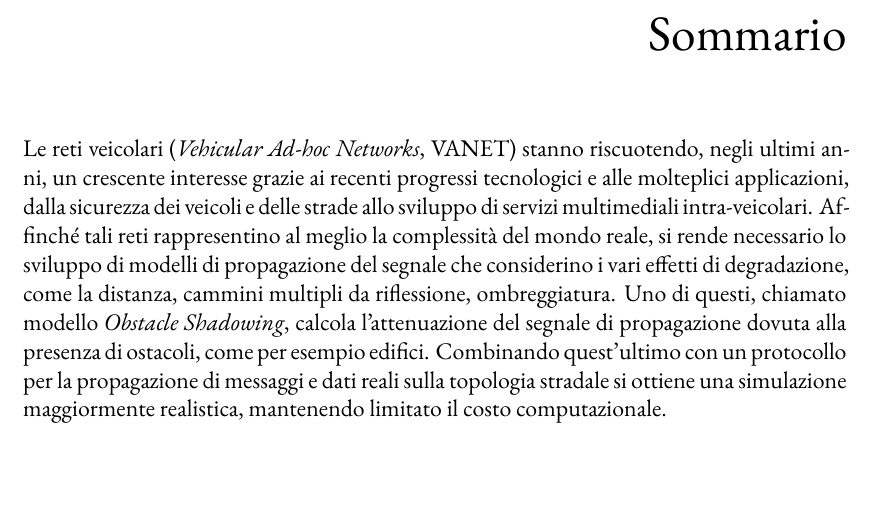
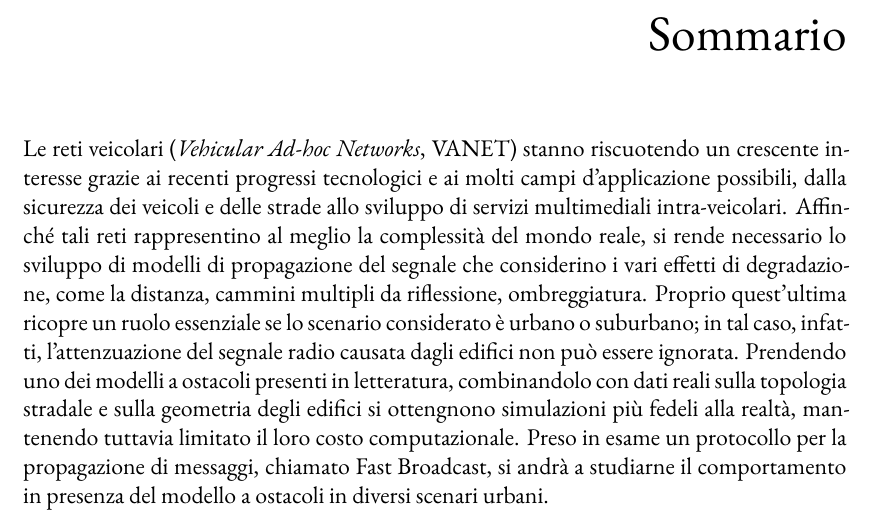
Before and after one commit to mromanelli9/master-thesis, a LaTeX thesis (doc/thesis/tesi.tex, which reads doc/thesis/frontmatter/preface.tex): part of page 5 of 55, cut so that both start at the same text, the shorter picture padded with empty space. Compiled offline with XeLaTeX; a LaTeX package or settings file that is missing is left out.

Commit message:
update "sommario"

```diff
--- a/doc/thesis/frontmatter/preface.tex
+++ b/doc/thesis/frontmatter/preface.tex
@@ -6,18 +6,22 @@
 % SOMMARIO
 % I recenti progressi tecnologici nell'hardware, software e nell'ambito delle telecomunicazioni hanno permesso
 % l'ideazione e lo studio di vari tipologie di reti, impiegate poi in un'ampia gamma di scenari.
-Le reti veicolari (\textit{Vehicular Ad-hoc Networks}, VANET) stanno riscuotendo, negli ultimi anni, un crescente interesse
-grazie ai recenti progressi tecnologici e alle molteplici applicazioni, dalla sicurezza dei veicoli e delle strade allo sviluppo di servizi
-multimediali intra-veicolari.
+Le reti veicolari (\textit{Vehicular Ad-hoc Networks}, VANET) stanno riscuotendo un crescente interesse
+grazie ai recenti progressi tecnologici e ai molti campi d'applicazione possibili, dalla sicurezza dei veicoli
+e delle strade allo sviluppo di servizi multimediali intra-veicolari.
 % Vista l'impossibilità per un'infrastruttura centrale di garantire una copertura totale, un settore della ricerca % mah
 % verte sullo studio di protocolli di comunicazione intelligenti in grado di propagare informazioni velocemente.
 % Per la progettazione e la verifica di questi spesso si utilizzano simulazioni software in grado di analizzare
 % diversi scenari limitando i costi di sviluppo.
 Affinché tali reti rappresentino al meglio la complessità del mondo reale, si rende necessario lo sviluppo di modelli di propagazione del segnale
 che considerino i vari effetti di degradazione, come la distanza, cammini multipli da riflessione, ombreggiatura.
-Uno di questi, chiamato modello \textit{Obstacle Shadowing}, calcola l'attenuazione del segnale di propagazione dovuta alla presenza di ostacoli, come per esempio edifici.
-Combinando quest'ultimo con un protocollo per la propagazione di messaggi e dati reali sulla topologia stradale si ottiene una simulazione maggiormente realistica,
-mantenendo limitato il costo computazionale.
+Proprio quest'ultima ricopre un ruolo essenziale se lo scenario considerato è urbano o suburbano; in tal caso, infatti,
+l'attenzuazione del segnale radio causata dagli edifici non può essere ignorata.
+Prendendo uno dei modelli a ostacoli presenti in letteratura,
+combinandolo con dati reali sulla topologia stradale e sulla geometria degli edifici
+si ottengnono simulazioni più fedeli alla realtà, mantenendo tuttavia limitato il loro costo computazionale.
+Preso in esame un protocollo per la propagazione di messaggi, chiamato Fast Broadcast,
+si andrà a studiarne il comportamento in presenza del modello a ostacoli in diversi scenari urbani.
 %
 % TODO, NB: Sotto sono risultati, da controllare alla fine!
 % I risultati mostrano come includendo questi fattori nella simulazione migliori la valutazione sulle prestazioni del protocollo in esame.
```
